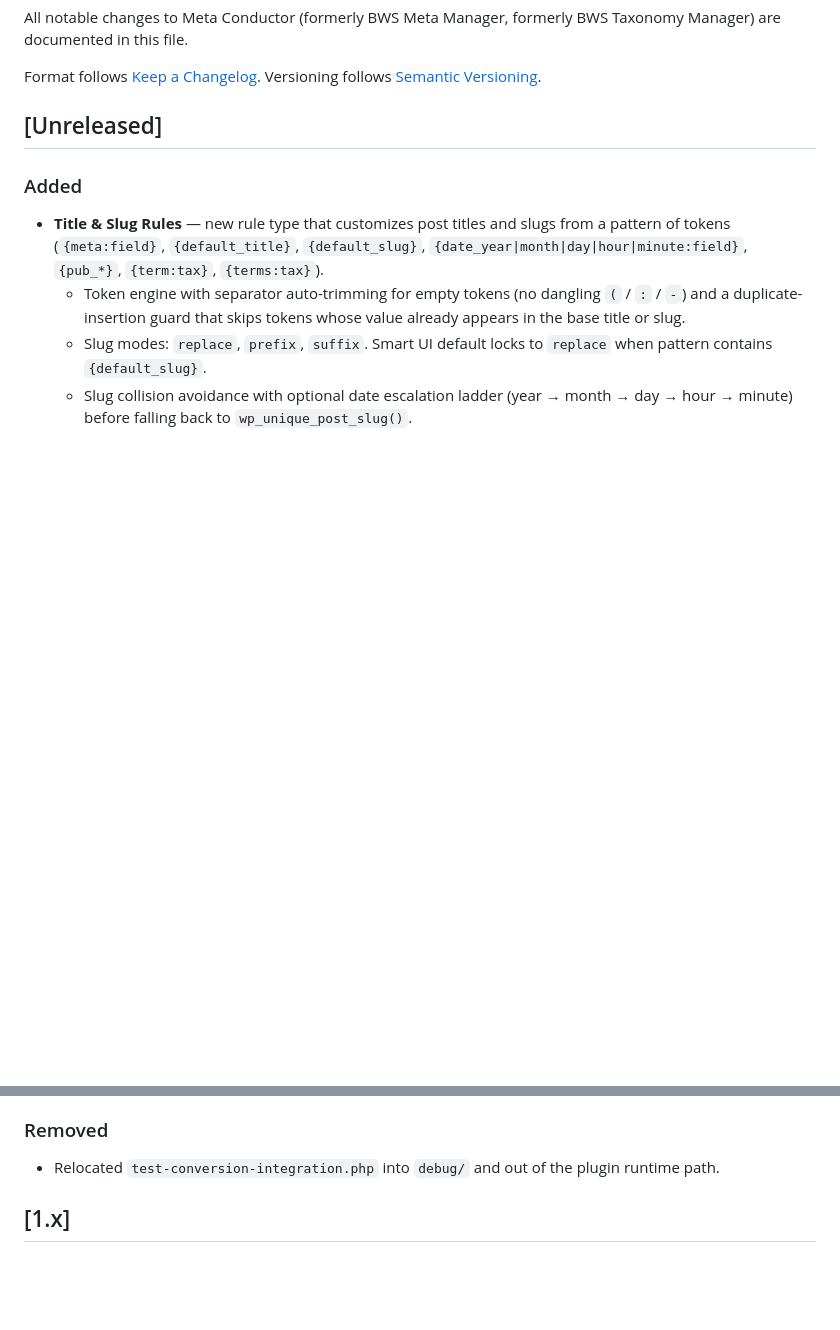
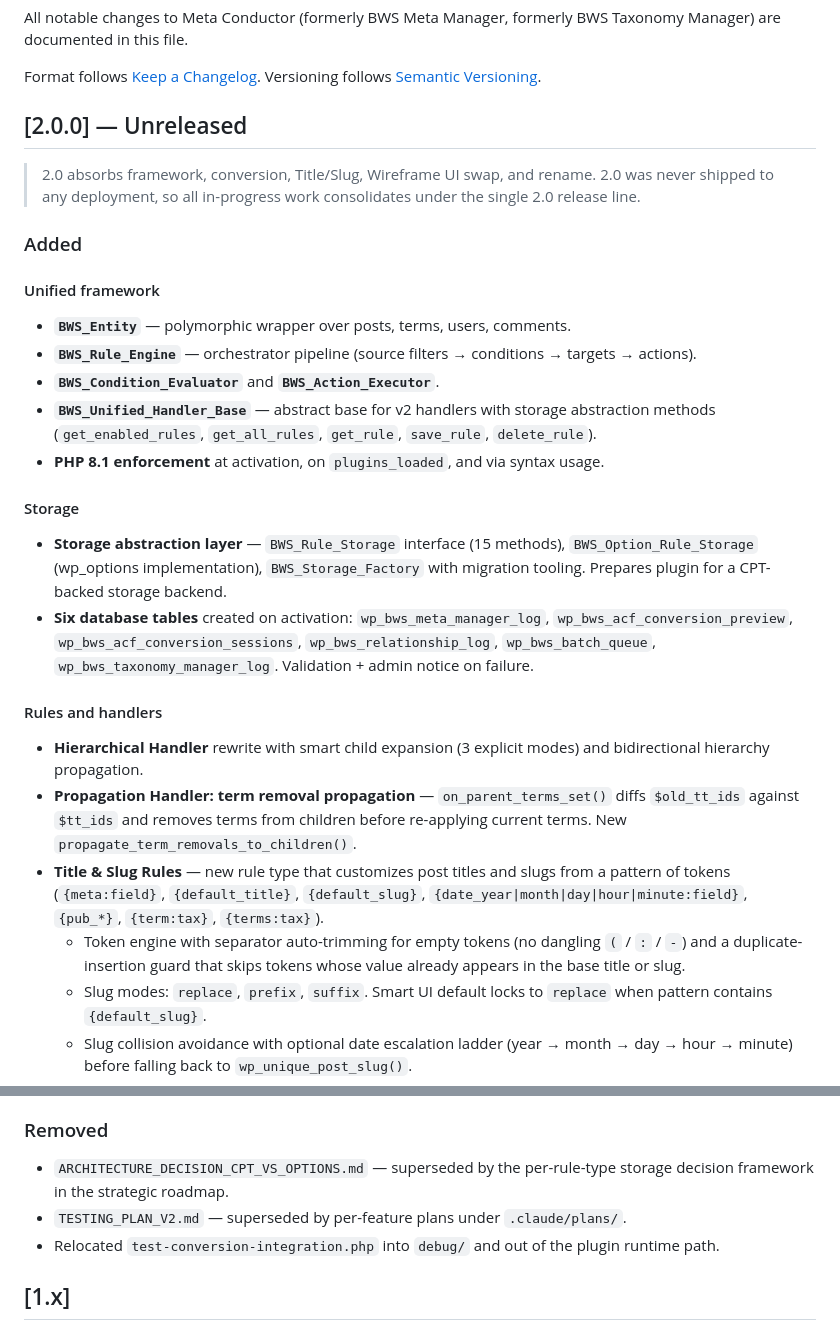
Before and after one commit to davidofchatham/meta-conductor, a Markdown page: CHANGELOG.md, 2 parts joined by grey strips. Drawn GitHub-style; blank space fills up the shorter version.

```diff
--- a/CHANGELOG.md
+++ b/CHANGELOG.md
@@ -5,9 +5,26 @@ All notable changes to Meta Conductor (formerly BWS Meta Manager, formerly BWS T
 Format follows [Keep a Changelog](https://keepachangelog.com/en/1.1.0/).
 Versioning follows [Semantic Versioning](https://semver.org/spec/v2.0.0.html).
 
-## [Unreleased]
+## [2.0.0] — Unreleased
+
+> 2.0 absorbs framework, conversion, Title/Slug, Wireframe UI swap, and rename. 2.0 was never shipped to any deployment, so all in-progress work consolidates under the single 2.0 release line.
 
 ### Added
+
+#### Unified framework
+- **`BWS_Entity`** — polymorphic wrapper over posts, terms, users, comments.
+- **`BWS_Rule_Engine`** — orchestrator pipeline (source filters → conditions → targets → actions).
+- **`BWS_Condition_Evaluator`** and **`BWS_Action_Executor`**.
+- **`BWS_Unified_Handler_Base`** — abstract base for v2 handlers with storage abstraction methods (`get_enabled_rules`, `get_all_rules`, `get_rule`, `save_rule`, `delete_rule`).
+- **PHP 8.1 enforcement** at activation, on `plugins_loaded`, and via syntax usage.
+
+#### Storage
+- **Storage abstraction layer** — `BWS_Rule_Storage` interface (15 methods), `BWS_Option_Rule_Storage` (wp_options implementation), `BWS_Storage_Factory` with migration tooling. Prepares plugin for a CPT-backed storage backend.
+- **Six database tables** created on activation: `wp_bws_meta_manager_log`, `wp_bws_acf_conversion_preview`, `wp_bws_acf_conversion_sessions`, `wp_bws_relationship_log`, `wp_bws_batch_queue`, `wp_bws_taxonomy_manager_log`. Validation + admin notice on failure.
+
+#### Rules and handlers
+- **Hierarchical Handler** rewrite with smart child expansion (3 explicit modes) and bidirectional hierarchy propagation.
+- **Propagation Handler: term removal propagation** — `on_parent_terms_set()` diffs `$old_tt_ids` against `$tt_ids` and removes terms from children before re-applying current terms. New `propagate_term_removals_to_children()`.
 - **Title & Slug Rules** — new rule type that customizes post titles and slugs from a pattern of tokens (`{meta:field}`, `{default_title}`, `{default_slug}`, `{date_year|month|day|hour|minute:field}`, `{pub_*}`, `{term:tax}`, `{terms:tax}`).
   - Token engine with separator auto-trimming for empty tokens (no dangling `(` / `:` / `-`) and a duplicate-insertion guard that skips tokens whose value already appears in the base title or slug.
   - Slug modes: `replace`, `prefix`, `suffix`. Smart UI default locks to `replace` when pattern contains `{default_slug}`.
@@ -59,5 +69,7 @@ Versioning follows [Semantic Versioning](https://semver.org/spec/v2.0.0.html).
 
 ### Removed
+- `ARCHITECTURE_DECISION_CPT_VS_OPTIONS.md` — superseded by the per-rule-type storage decision framework in the strategic roadmap.
+- `TESTING_PLAN_V2.md` — superseded by per-feature plans under `.claude/plans/`.
 - Relocated `test-conversion-integration.php` into `debug/` and out of the plugin runtime path.
 
 ## [1.x]
```
Also changed, not shown: other parts of CHANGELOG.md (+20 -27 lines), ROADMAP.md (+8 -8 lines).
